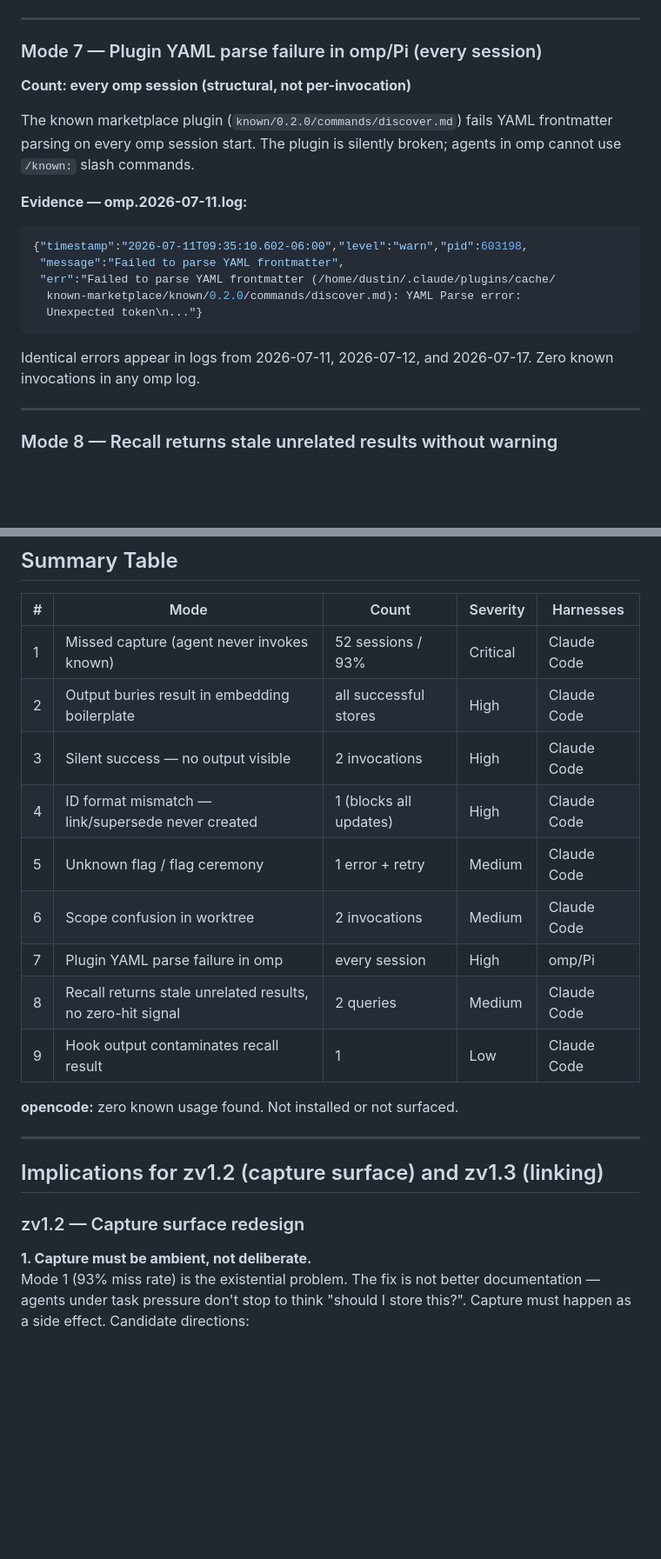
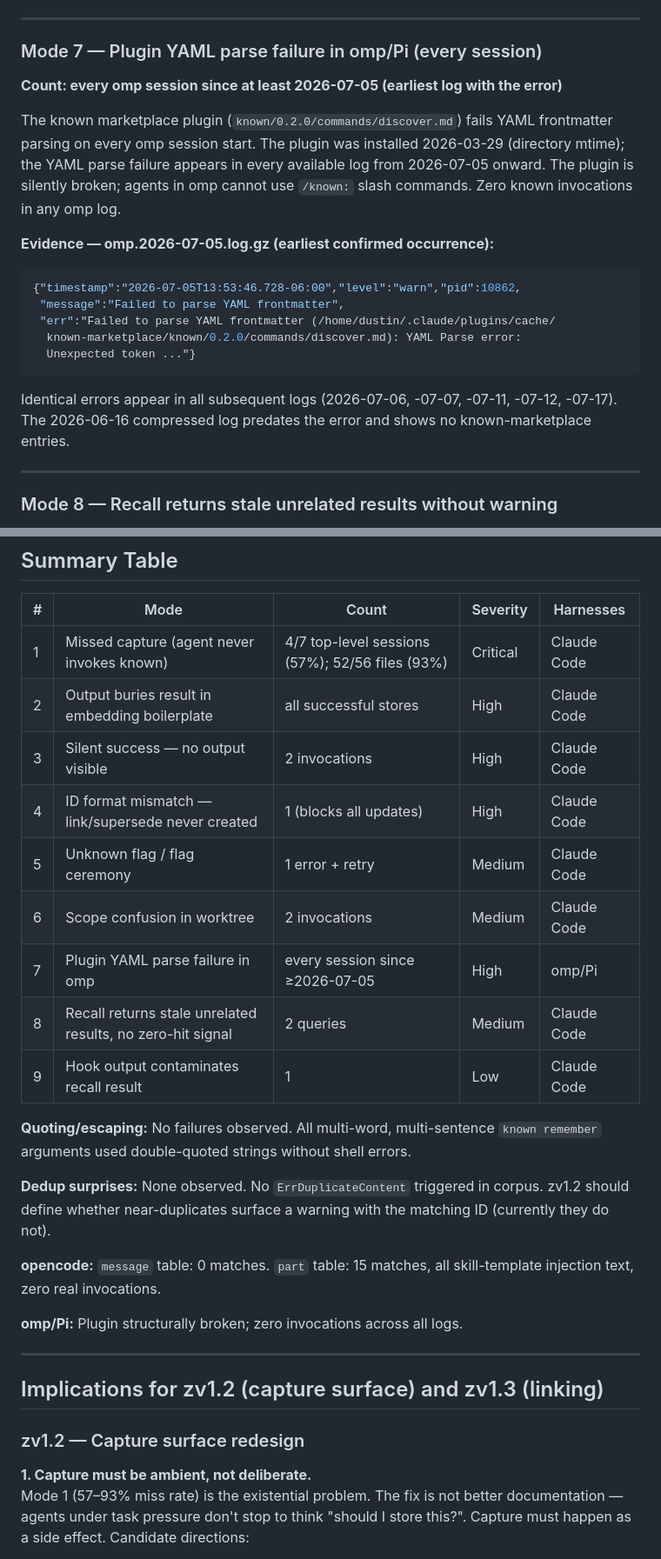
Before and after one commit to dpoage/known, a Markdown page: docs/friction-audit.md, 2 parts joined by grey strips. Shown at 87% size. Drawn GitHub-style; blank space fills up the shorter version.

````diff
--- a/docs/friction-audit.md
+++ b/docs/friction-audit.md
@@ -269,24 +318,27 @@ The `|| true` suppresses any error. The agent never knew if this stored or faile
 
 ### Mode 7 — Plugin YAML parse failure in omp/Pi (every session)
 
-**Count: every omp session (structural, not per-invocation)**
+**Count: every omp session since at least 2026-07-05 (earliest log with the error)**
 
 The known marketplace plugin (`known/0.2.0/commands/discover.md`) fails YAML
-frontmatter parsing on every omp session start. The plugin is silently broken;
-agents in omp cannot use `/known:` slash commands.
+frontmatter parsing on every omp session start. The plugin was installed
+2026-03-29 (directory mtime); the YAML parse failure appears in every available
+log from 2026-07-05 onward. The plugin is silently broken; agents in omp cannot
+use `/known:` slash commands. Zero known invocations in any omp log.
 
-**Evidence — omp.2026-07-11.log:**
+**Evidence — omp.2026-07-05.log.gz (earliest confirmed occurrence):**
 
 ```json
-{"timestamp":"2026-07-11T09:35:10.602-06:00","level":"warn","pid":603198,
+{"timestamp":"2026-07-05T13:53:46.728-06:00","level":"warn","pid":10862,
  "message":"Failed to parse YAML frontmatter",
  "err":"Failed to parse YAML frontmatter (/home/dustin/.claude/plugins/cache/
   known-marketplace/known/0.2.0/commands/discover.md): YAML Parse error:
-  Unexpected token\n..."}
+  Unexpected token ..."}
 ```
 
-Identical errors appear in logs from 2026-07-11, 2026-07-12, and 2026-07-17.
-Zero known invocations in any omp log.
+Identical errors appear in all subsequent logs (2026-07-06, -07-07, -07-11,
+-07-12, -07-17). The 2026-06-16 compressed log predates the error and shows
+no known-marketplace entries.
 
 ---
 
@@ -364,17 +416,27 @@ potentially confused about what was a fact vs. a protocol.
 
 | # | Mode | Count | Severity | Harnesses |
 |---|------|-------|----------|-----------|
-| 1 | Missed capture (agent never invokes known) | 52 sessions / 93% | Critical | Claude Code |
+| 1 | Missed capture (agent never invokes known) | 4/7 top-level sessions (57%); 52/56 files (93%) | Critical | Claude Code |
 | 2 | Output buries result in embedding boilerplate | all successful stores | High | Claude Code |
 | 3 | Silent success — no output visible | 2 invocations | High | Claude Code |
 | 4 | ID format mismatch — link/supersede never created | 1 (blocks all updates) | High | Claude Code |
 | 5 | Unknown flag / flag ceremony | 1 error + retry | Medium | Claude Code |
 | 6 | Scope confusion in worktree | 2 invocations | Medium | Claude Code |
-| 7 | Plugin YAML parse failure in omp | every session | High | omp/Pi |
+| 7 | Plugin YAML parse failure in omp | every session since ≥2026-07-05 | High | omp/Pi |
 | 8 | Recall returns stale unrelated results, no zero-hit signal | 2 queries | Medium | Claude Code |
 | 9 | Hook output contaminates recall result | 1 | Low | Claude Code |
 
-**opencode:** zero known usage found. Not installed or not surfaced.
+**Quoting/escaping:** No failures observed. All multi-word, multi-sentence
+`known remember` arguments used double-quoted strings without shell errors.
+
+**Dedup surprises:** None observed. No `ErrDuplicateContent` triggered in corpus.
+zv1.2 should define whether near-duplicates surface a warning with the matching
+ID (currently they do not).
+
+**opencode:** `message` table: 0 matches. `part` table: 15 matches, all
+skill-template injection text, zero real invocations.
+
+**omp/Pi:** Plugin structurally broken; zero invocations across all logs.
 
 ---
 
@@ -383,7 +445,7 @@ potentially confused about what was a fact vs. a protocol.
 ### zv1.2 — Capture surface redesign
 
 **1. Capture must be ambient, not deliberate.**
-Mode 1 (93% miss rate) is the existential problem. The fix is not better
+Mode 1 (57–93% miss rate) is the existential problem. The fix is not better
 documentation — agents under task pressure don't stop to think "should I store
 this?". Capture must happen as a side effect. Candidate directions:
 - Auto-capture on session end: the harness (or a `known` subcommand) reviews
````
Also changed, not shown: other parts of docs/friction-audit.md (+75 -15 lines).
